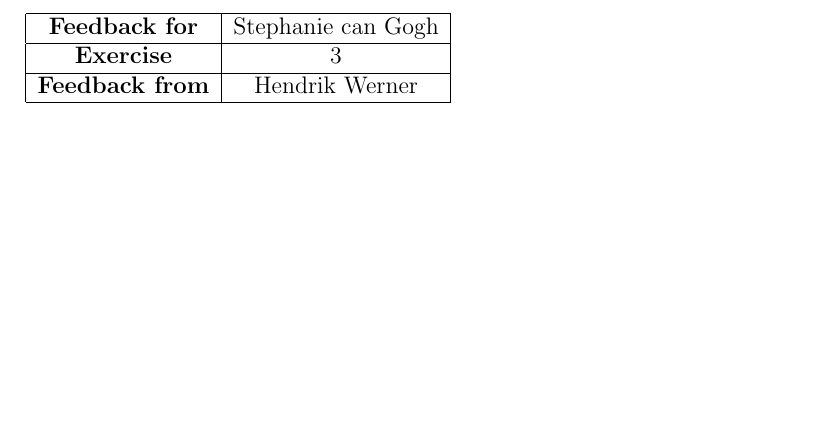
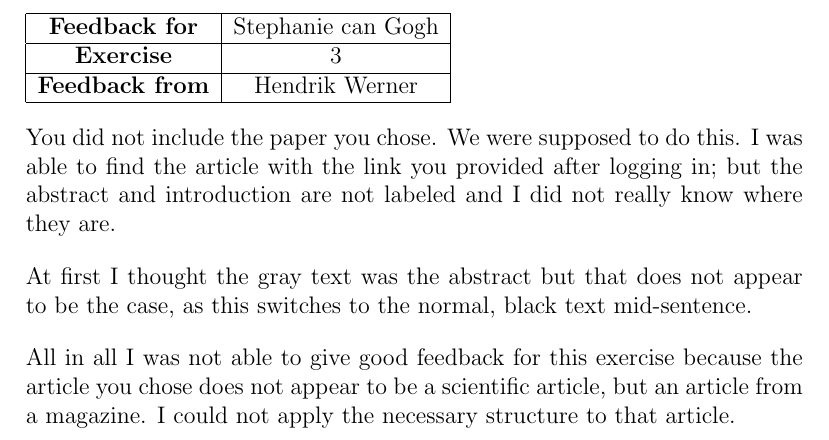
Before and after one commit to AcademischSchrijven/assignment4, a LaTeX problem sheet (assignment4_s4549775.tex): part of page 3 of 6, cut so that both start at the same text, the shorter picture padded with empty space. Compiled offline with pdfLaTeX.

Commit message:
Give feedback for Stephanie van Gogh.

```diff
--- a/assignment4_s4549775.tex
+++ b/assignment4_s4549775.tex
@@ -39,6 +39,12 @@ I agree that the abstract is too long and detailed, while the introduction is to
 	\textbf{Feedback from} & Hendrik Werner\\\hline
 \end{tabular}
 
+You did not include the paper you chose. We were supposed to do this. I was able to find the article with the link you provided after logging in; but the abstract and introduction are not labeled and I did not really know where they are.
+
+At first I thought the gray text was the abstract but that does not appear to be the case, as this switches to the normal, black text mid-sentence.
+
+All in all I was not able to give good feedback for this exercise because the article you chose does not appear to be a scientific article, but an article from a magazine. I could not apply the necessary structure to that article.
+
 \clearpage
 \section{Feedback Thijs klein Baltink}
 \begin{tabular}{|c|c|}
```
